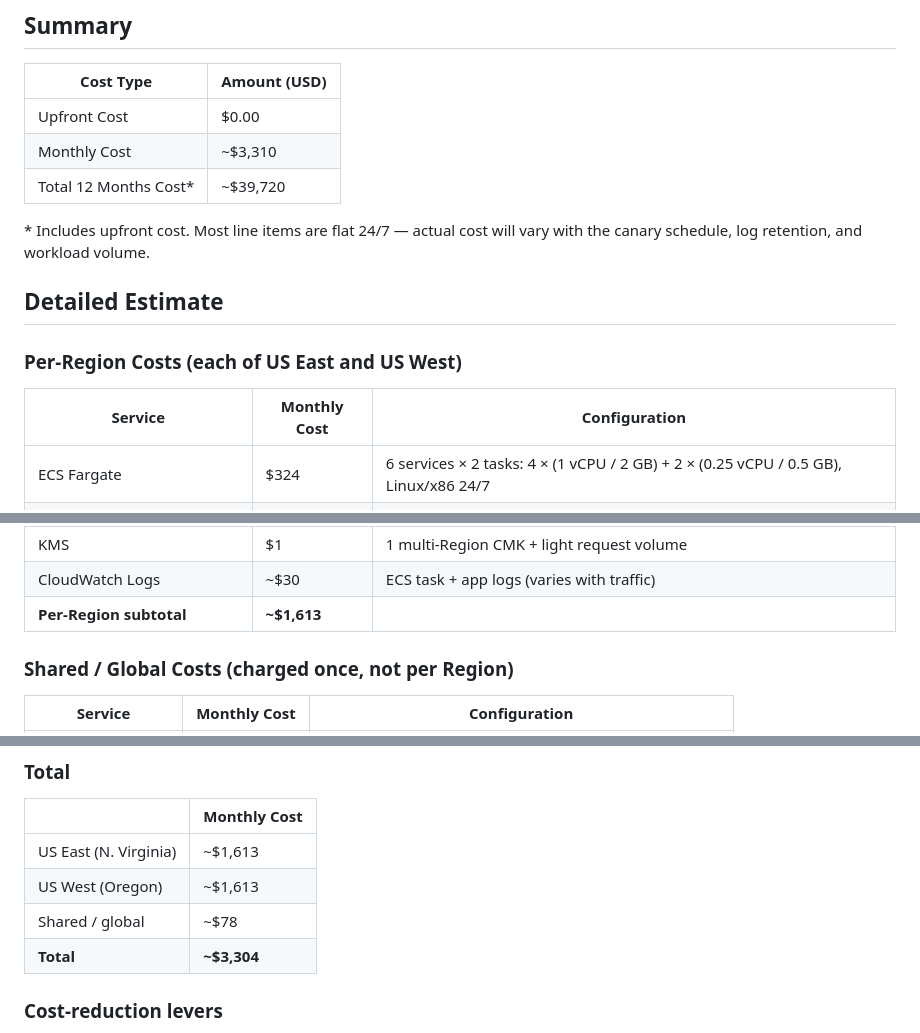
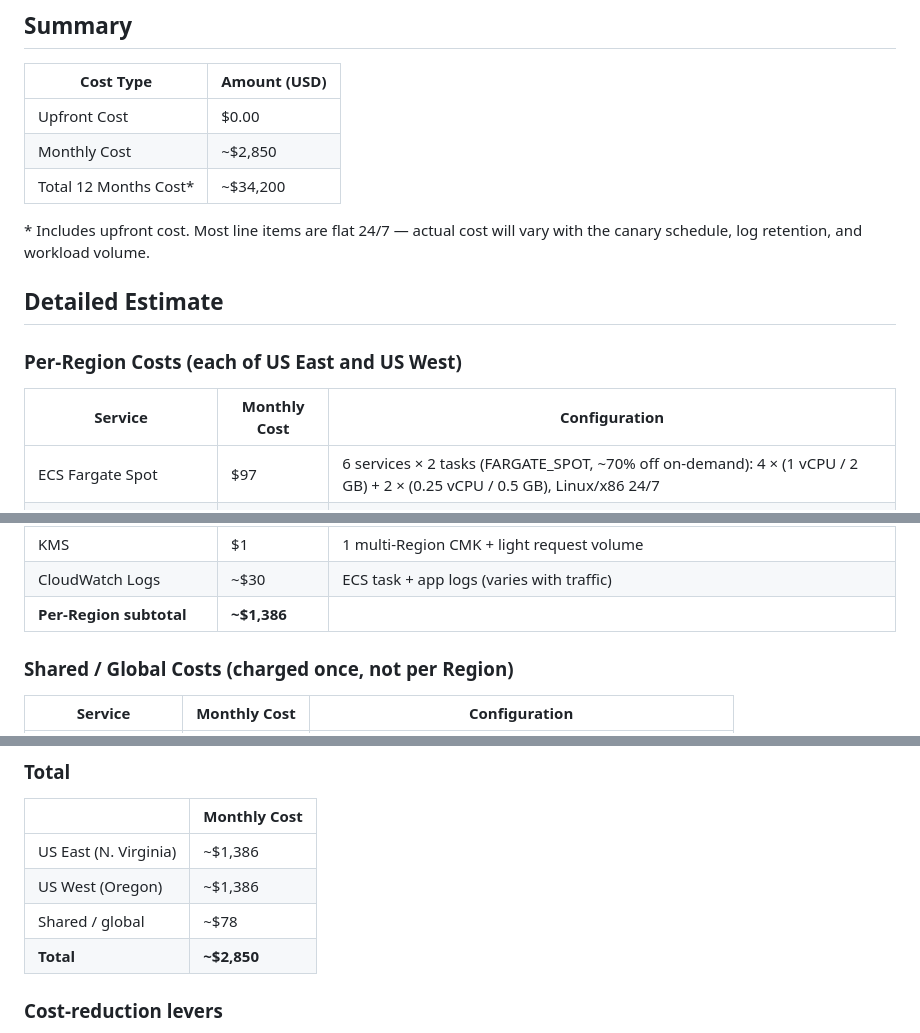
Before and after one commit to aws-samples/sample-multi-region-resilient-microservice-on-aws, a Markdown page: README.md, 3 parts joined by grey strips. Drawn GitHub-style.

Commit message:
docs(readme): correct cost — services use FARGATE_SPOT, not on-demand
deployment/ecs.yaml configures all 6 ECS services with
CapacityProviderStrategy: [{ CapacityProvider: FARGATE_SPOT,
Weight: 1 }]. The previous re-validation used on-demand Fargate
pricing ($0.04048/vCPU-hr + $0.004445/GB-hr) by mistake.

Fargate Spot list price is roughly 70% off on-demand
($0.012144/vCPU-hr + $0.0013335/GB-hr in us-east-1/us-west-2),
so:

  9 vCPU × 0.012144 × 730 = $79.83/mo
 18 GB   × 0.0013335 × 730 = $17.52/mo
                       Total = ~$97/mo per Region (was $324)

Per-Region subtotal: ~$1,386 (was $1,613).
Total monthly: ~$2,850 (was $3,310).

Co-Authored-By: Claude Opus 4.7 (1M context) <noreply@anthropic.com>

```diff
--- a/README.md
+++ b/README.md
@@ -181,8 +181,8 @@ drops monthly cost by roughly $1,000.
 | Cost Type | Amount (USD) |
 |-----------|-------------|
 | Upfront Cost | $0.00 |
-| Monthly Cost | ~$3,310 |
-| Total 12 Months Cost* | ~$39,720 |
+| Monthly Cost | ~$2,850 |
+| Total 12 Months Cost* | ~$34,200 |
 
 \* Includes upfront cost. Most line items are flat 24/7 — actual cost will
 vary with the canary schedule, log retention, and workload volume.
@@ -193,7 +193,7 @@ vary with the canary schedule, log retention, and workload volume.
 
 | Service | Monthly Cost | Configuration |
 |---------|--------------|----------------|
-| ECS Fargate | $324 | 6 services × 2 tasks: 4 × (1 vCPU / 2 GB) + 2 × (0.25 vCPU / 0.5 GB), Linux/x86 24/7 |
+| ECS Fargate Spot | $97 | 6 services × 2 tasks (FARGATE_SPOT, ~70% off on-demand): 4 × (1 vCPU / 2 GB) + 2 × (0.25 vCPU / 0.5 GB), Linux/x86 24/7 |
 | Application Load Balancer | $20 | 1 internal ALB ($16 base + ~$4 LCU) |
 | VPC Interface Endpoints | $329 | 15 endpoints × 3 AZs × $0.01/AZ-hr (S3 + DynamoDB are gateway endpoints, free) |
 | Aurora MySQL Serverless v2 | $175 | 2 instances × 1 ACU minimum × $0.12/ACU-hr (idle) |
@@ -207,7 +207,7 @@ vary with the canary schedule, log retention, and workload volume.
 | Secrets Manager | $20 | ~50 secrets ($0.40 each) |
 | KMS | $1 | 1 multi-Region CMK + light request volume |
 | CloudWatch Logs | ~$30 | ECS task + app logs (varies with traffic) |
-| **Per-Region subtotal** | **~$1,613** | |
+| **Per-Region subtotal** | **~$1,386** | |
 
 ### Shared / Global Costs (charged once, not per Region)
 
@@ -223,10 +223,10 @@ vary with the canary schedule, log retention, and workload volume.
 
 | | Monthly Cost |
 |---|---|
-| US East (N. Virginia) | ~$1,613 |
-| US West (Oregon) | ~$1,613 |
+| US East (N. Virginia) | ~$1,386 |
+| US West (Oregon) | ~$1,386 |
 | Shared / global | ~$78 |
-| **Total** | **~$3,304** |
+| **Total** | **~$2,850** |
 
 ### Cost-reduction levers
 
```
